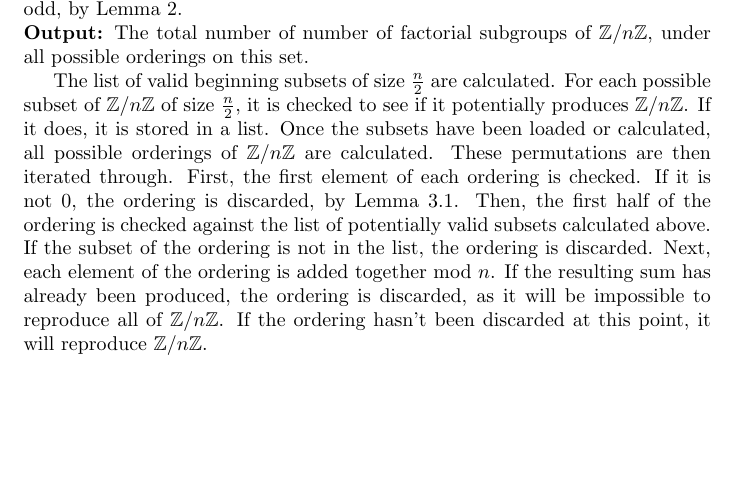
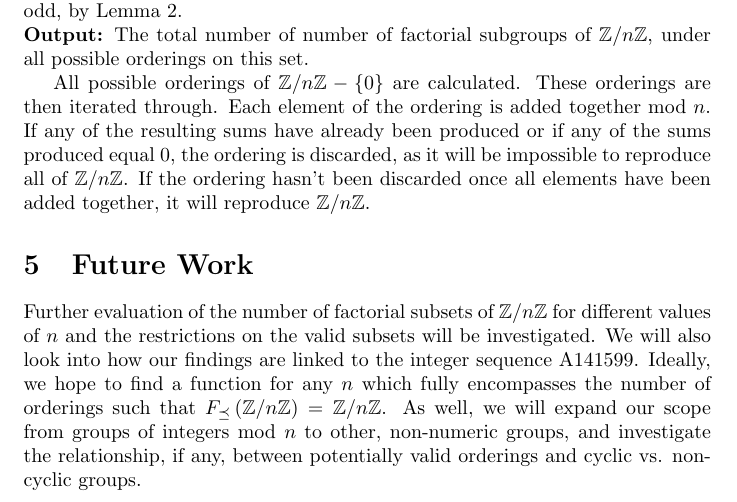
Before and after one commit to QuinnArthurBaker/Constructive-Ordering-Finder, a LaTeX document (main.tex): part of page 6 of 6, cut so that both start at the same text, the shorter picture padded with empty space. Compiled offline with pdfLaTeX.

Commit message:
Paper Update

```diff
--- a/main.tex
+++ b/main.tex
@@ -235,5 +235,8 @@ In this section we describe the steps of our algorithm which creates the followi
 
 \noindent\textbf{Output:} The total number of number of factorial subgroups of $\ZnZ$, under all possible orderings on this set.
 
-The list of valid beginning subsets of size $\frac{n}{2}$ are calculated. For each possible subset of $\ZnZ$ of size $\frac{n}{2}$, it is checked to see if it potentially produces $\ZnZ$. If it does, it is stored in a list. Once the subsets have been loaded or calculated, all possible orderings of $\ZnZ$ are calculated. These permutations are then iterated through. First, the first element of each ordering is checked. If it is not 0, the ordering is discarded, by Lemma 3.1. Then, the first half of the ordering is checked against the list of potentially valid subsets calculated above. If the subset of the ordering is not in the list, the ordering is discarded. Next, each element of the ordering is added together mod $n$. If the resulting sum has already been produced, the ordering is discarded, as it will be impossible to reproduce all of $\ZnZ$. If the ordering hasn't been discarded at this point, it will reproduce $\ZnZ$.
+All possible orderings of $\ZnZ-\{0\}$ are calculated. These orderings are then iterated through. Each element of the ordering is added together mod $n$. If any of the resulting sums have already been produced or if any of the sums produced equal 0, the ordering is discarded, as it will be impossible to reproduce all of $\ZnZ$. If the ordering hasn't been discarded once all elements have been added together, it will reproduce $\ZnZ$.
+
+\section{Future Work}
+Further evaluation of the number of factorial subsets of $\ZnZ$ for different values of $n$ and the restrictions on the valid subsets will be investigated. We will also look into how our findings are linked to the integer sequence A141599. Ideally, we hope to find a function for any $n$ which fully encompasses the number of orderings such that $\FZ = \ZnZ$. As well, we will expand our scope from groups of integers mod $n$ to other, non-numeric groups, and investigate the relationship, if any, between potentially valid orderings and cyclic vs. non-cyclic groups.
 \end{document}
```
Also changed, not shown: Introduction_of_Factorial_subgroups.pdf.
